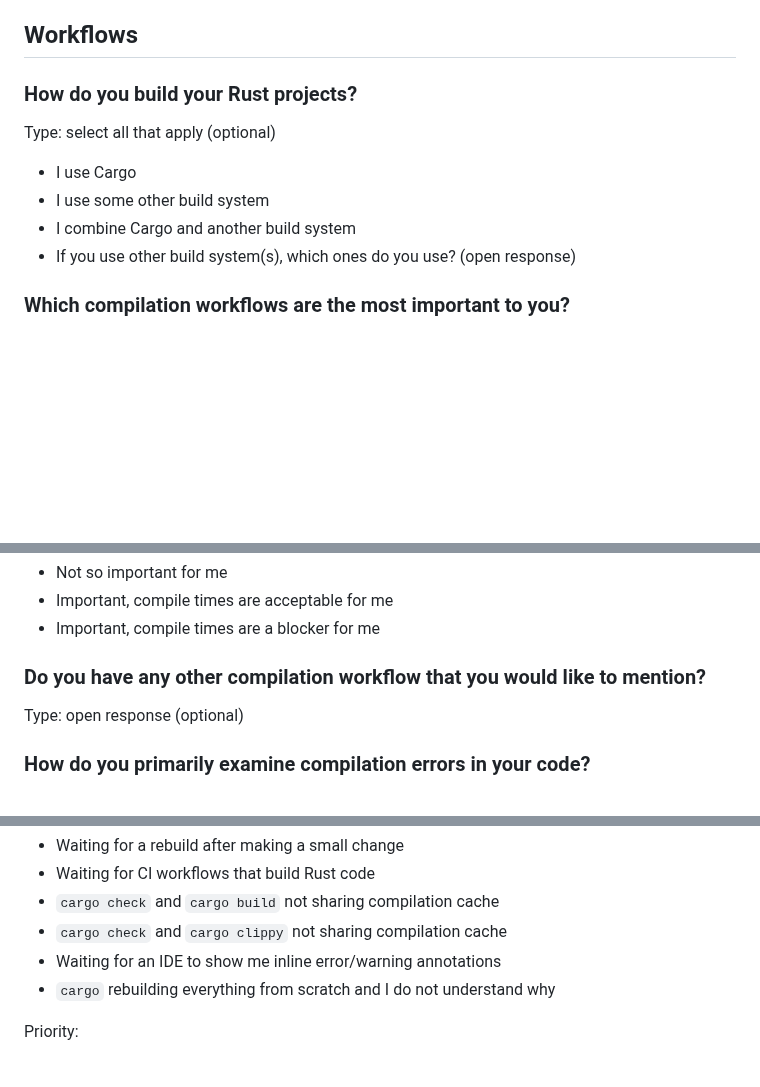
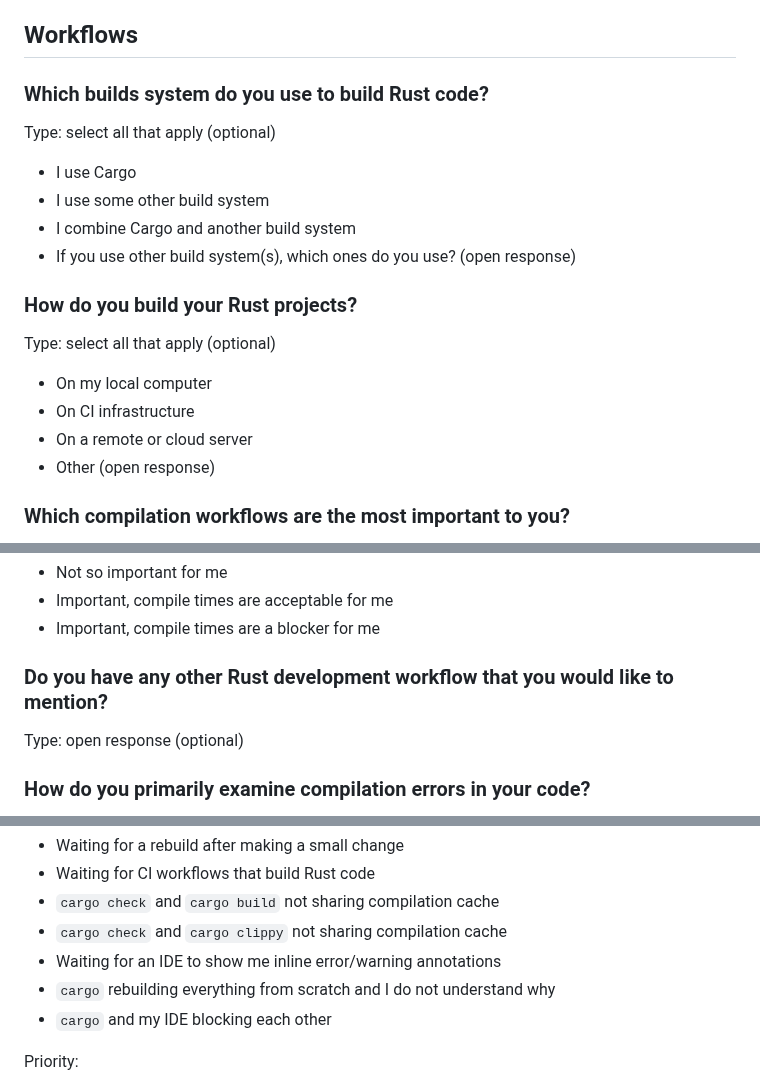
Before and after one commit to rust-lang/surveys, a Markdown page: surveys/micro/2025-06-compiler-performance.md, 3 parts joined by grey strips. Drawn GitHub-style; blank space fills up the shorter version.

Commit message:
Ask about local/remote/CI development workflow

```diff
--- a/surveys/micro/2025-06-compiler-performance.md
+++ b/surveys/micro/2025-06-compiler-performance.md
@@ -49,7 +49,7 @@ Type: select one (optional)
 
 ## Workflows
 
-### How do you build your Rust projects?
+### Which builds system do you use to build Rust code?
 
 Type: select all that apply (optional)
 
@@ -57,6 +57,15 @@ Type: select all that apply (optional)
 - I use some other build system
 - I combine Cargo and another build system
 - If you use other build system(s), which ones do you use? (open response)
+
+### How do you build your Rust projects?
+
+Type: select all that apply (optional)
+
+- On my local computer
+- On CI infrastructure
+- On a remote or cloud server
+- Other (open response)
 
 ### Which compilation workflows are the most important to you?
 
@@ -79,7 +88,7 @@ Priority:
 - Important, compile times are acceptable for me
 - Important, compile times are a blocker for me
 
-### Do you have any other compilation workflow that you would like to mention?
+### Do you have any other Rust development workflow that you would like to mention?
 
 Type: open response (optional)
 
@@ -137,6 +146,7 @@ Commands:
 - `cargo check` and `cargo clippy` not sharing compilation cache
 - Waiting for an IDE to show me inline error/warning annotations
 - `cargo` rebuilding everything from scratch and I do not understand why
+- `cargo` and my IDE blocking each other
 
 Priority:
 
```
